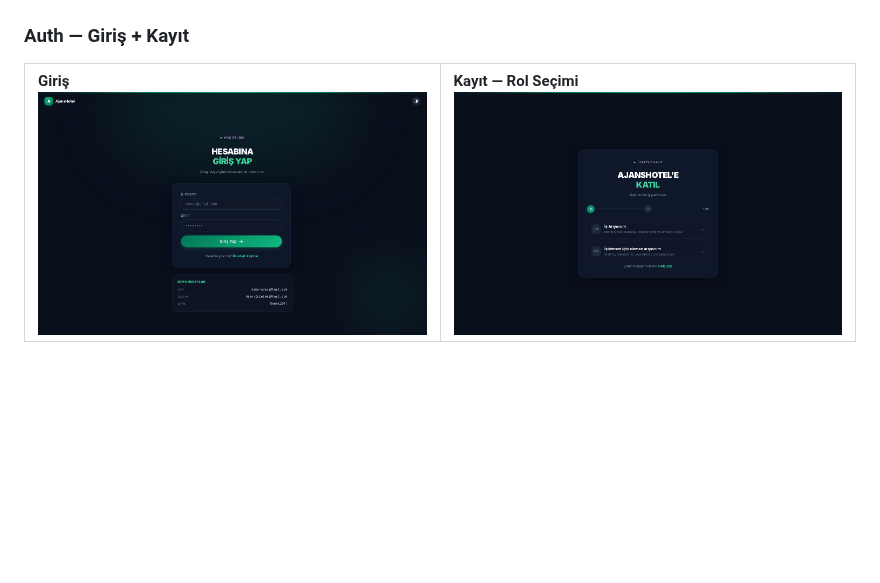
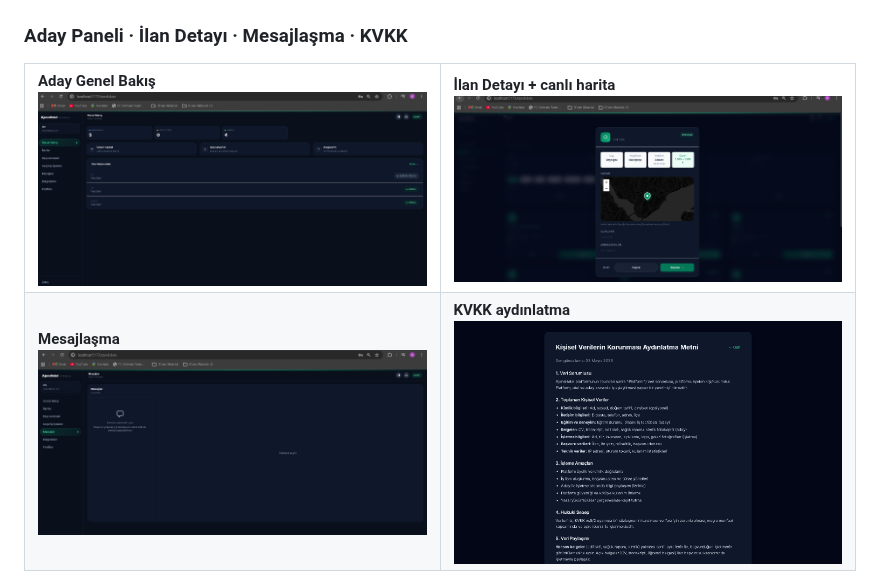
Before and after one commit to calsgnkadir/hotel-platform, a Markdown page: README.md, the part around one of its changes. GitHub-like rendering; blank space fills up the shorter version.

```diff
--- a/README.md
+++ b/README.md
@@ -100,11 +128,15 @@ Aynı imajlar herhangi bir VPS'te `docker compose up` ile de çalışır.
 
 <p align="center"><img src="docs/screenshots/landing.png" alt="AjansHotel Landing" width="100%" /></p>
 
-### Auth — Giriş + Kayıt
+### Aday Paneli · İlan Detayı · Mesajlaşma · KVKK
 
 <table>
 <tr>
-<td width="50%"><b>Giriş</b><br/><img src="docs/screenshots/login.png" alt="Login" /></td>
-<td width="50%"><b>Kayıt — Rol Seçimi</b><br/><img src="docs/screenshots/register.png" alt="Register" /></td>
+<td width="50%"><b>Aday Genel Bakış</b><br/><img src="docs/screenshots/candidate-overview.png" alt="Aday Genel Bakış" /></td>
+<td width="50%"><b>İlan Detayı + canlı harita</b><br/><img src="docs/screenshots/listing-detail.png" alt="İlan Detayı" /></td>
+</tr>
+<tr>
+<td width="50%"><b>Mesajlaşma</b><br/><img src="docs/screenshots/messages.png" alt="Sohbet" /></td>
+<td width="50%"><b>KVKK aydınlatma</b><br/><img src="docs/screenshots/kvkk.png" alt="KVKK" /></td>
 </tr>
 </table>
```
Also changed, not shown: other parts of README.md (+35 -26 lines), docs/screenshots/business-applications-list.png (added), docs/screenshots/business-applications.png (added), docs/screenshots/business-listings.png (added), docs/screenshots/business-overview.png (added), docs/screenshots/business-profile.png (added).
